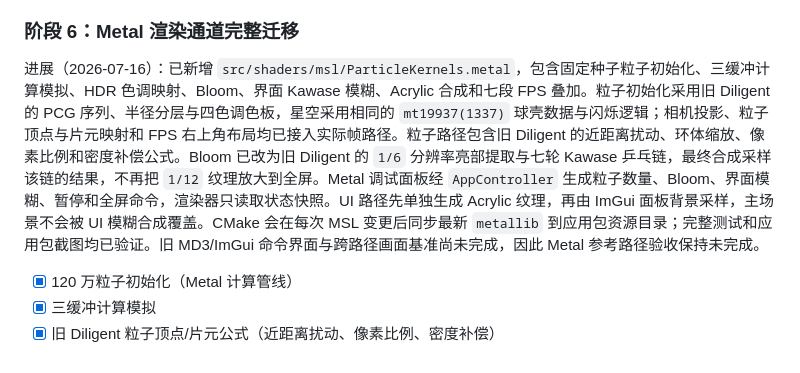
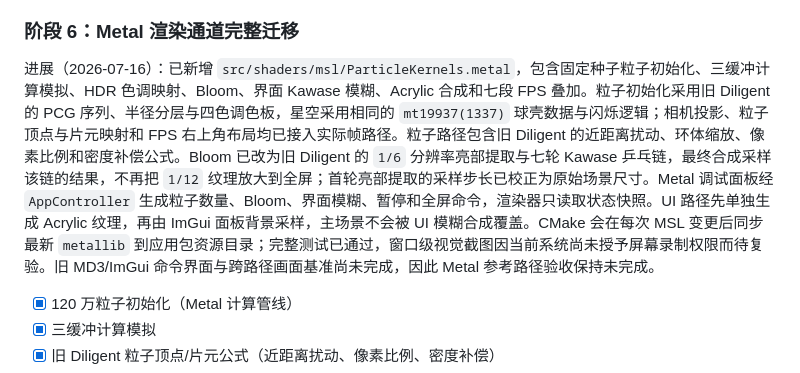
Before and after one commit to NewbieXvwu/ParticleSaturn, a Markdown page: TODO.md, the part around the change. Rendered like a GitHub page.

Commit message:
docs(todo): record pending metal visual verification

```diff
--- a/TODO.md
+++ b/TODO.md
@@ -846,7 +846,7 @@ ParticleSaturn.macOS             # macOS .app 包目标
 
 ### 阶段 6：Metal 渲染通道完整迁移
 
-进展（2026-07-16）：已新增 `src/shaders/msl/ParticleKernels.metal`，包含固定种子粒子初始化、三缓冲计算模拟、HDR 色调映射、Bloom、界面 Kawase 模糊、Acrylic 合成和七段 FPS 叠加。粒子初始化采用旧 Diligent 的 PCG 序列、半径分层与四色调色板，星空采用相同的 `mt19937(1337)` 球壳数据与闪烁逻辑；相机投影、粒子顶点与片元映射和 FPS 右上角布局均已接入实际帧路径。粒子路径包含旧 Diligent 的近距离扰动、环体缩放、像素比例和密度补偿公式。Bloom 已改为旧 Diligent 的 `1/6` 分辨率亮部提取与七轮 Kawase 乒乓链，最终合成采样该链的结果，不再把 `1/12` 纹理放大到全屏。Metal 调试面板经 `AppController` 生成粒子数量、Bloom、界面模糊、暂停和全屏命令，渲染器只读取状态快照。UI 路径先单独生成 Acrylic 纹理，再由 ImGui 面板背景采样，主场景不会被 UI 模糊合成覆盖。CMake 会在每次 MSL 变更后同步最新 `metallib` 到应用包资源目录；完整测试和应用包截图均已验证。旧 MD3/ImGui 命令界面与跨路径画面基准尚未完成，因此 Metal 参考路径验收保持未完成。
+进展（2026-07-16）：已新增 `src/shaders/msl/ParticleKernels.metal`，包含固定种子粒子初始化、三缓冲计算模拟、HDR 色调映射、Bloom、界面 Kawase 模糊、Acrylic 合成和七段 FPS 叠加。粒子初始化采用旧 Diligent 的 PCG 序列、半径分层与四色调色板，星空采用相同的 `mt19937(1337)` 球壳数据与闪烁逻辑；相机投影、粒子顶点与片元映射和 FPS 右上角布局均已接入实际帧路径。粒子路径包含旧 Diligent 的近距离扰动、环体缩放、像素比例和密度补偿公式。Bloom 已改为旧 Diligent 的 `1/6` 分辨率亮部提取与七轮 Kawase 乒乓链，最终合成采样该链的结果，不再把 `1/12` 纹理放大到全屏；首轮亮部提取的采样步长已校正为原始场景尺寸。Metal 调试面板经 `AppController` 生成粒子数量、Bloom、界面模糊、暂停和全屏命令，渲染器只读取状态快照。UI 路径先单独生成 Acrylic 纹理，再由 ImGui 面板背景采样，主场景不会被 UI 模糊合成覆盖。CMake 会在每次 MSL 变更后同步最新 `metallib` 到应用包资源目录；完整测试已通过，窗口级视觉截图因当前系统尚未授予屏幕录制权限而待复验。旧 MD3/ImGui 命令界面与跨路径画面基准尚未完成，因此 Metal 参考路径验收保持未完成。
 
 - [x] 120 万粒子初始化（Metal 计算管线）
 - [x] 三缓冲计算模拟
```
